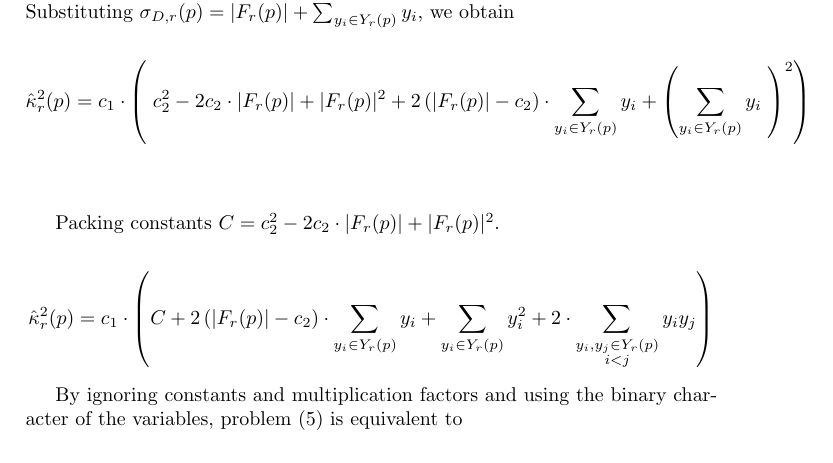
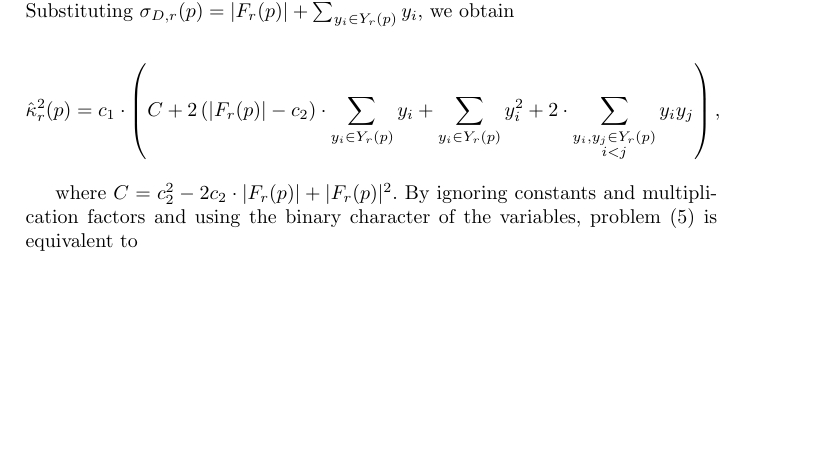
Before and after one commit to danoan/DGCI19, a LaTeX paper (digital-curvature-boundary-correction.tex): part of page 6 of 12, cut so that both start at the same text, the shorter picture padded with empty space. Compiled offline with pdfLaTeX.

Commit message:
Rewriting of long equation in page 6

```diff
--- a/digital-curvature-boundary-correction.tex
+++ b/digital-curvature-boundary-correction.tex
@@ -341,16 +341,10 @@ We expand the squared curvature esimator for a single point $p \in A$ using \eqr
 Let $F_r(p) \subset F$ denote the intersection set between the estimating ball applied at $p$ with the foreground region. The subset $Y_r(p) \subset Y$ is defined  analogously. Substituting $\sigma_{D,r}(p) = |F_r(p)| + \sum_{y_i \in Y_r(p)}{y_i}$, we obtain
 
 	\begin{align*}
-		\hat{\kappa}_{r}^2(p) &= c_1 \cdot \left( \; c_2^2 - 2c_2 \cdot |F_r(p)| + |F_r(p)|^2 + 2\left( |F_r(p)| - c_2 \right) \cdot \sum_{y_i \in Y_r(p)}{y_i}  + \left( \sum_{y_i \in Y_r(p)}{y_i} \; \right) ^2 \right) \\[1em]
+		\hat{\kappa}_{r}^2(p) = c_1 \cdot \left( C + 2\left( |F_r(p)| - c_2 \right) \cdot \sum_{y_i \in Y_r(p)}{y_i} + \sum_{y_i \in Y_r(p)}{y_i^2} + 2 \cdot \sum_{ \substack{y_i,y_j \in Y_r(p) \\ i<j} }{y_iy_j}  \right),
 	\end{align*}
 
-	Packing constants $C=c_2^2 - 2c_2 \cdot |F_r(p)| + |F_r(p)|^2$.
-
-	\begin{align*}
-		\hat{\kappa}_{r}^2(p) = c_1 \cdot \left( C + 2\left( |F_r(p)| - c_2 \right) \cdot \sum_{y_i \in Y_r(p)}{y_i} + \sum_{y_i \in Y_r(p)}{y_i^2} + 2 \cdot \sum_{ \substack{y_i,y_j \in Y_r(p) \\ i<j} }{y_iy_j}  \right)
-	\end{align*}
-
-	By ignoring constants and multiplication factors and using the binary character of the variables, problem \eqref{eq:curvature_highlighting_opt_problem} is equivalent to
+	where $C=c_2^2 - 2c_2 \cdot |F_r(p)| + |F_r(p)|^2$. By ignoring constants and multiplication factors and using the binary character of the variables, problem \eqref{eq:curvature_highlighting_opt_problem} is equivalent to
 
 
 \begin{align}
```
